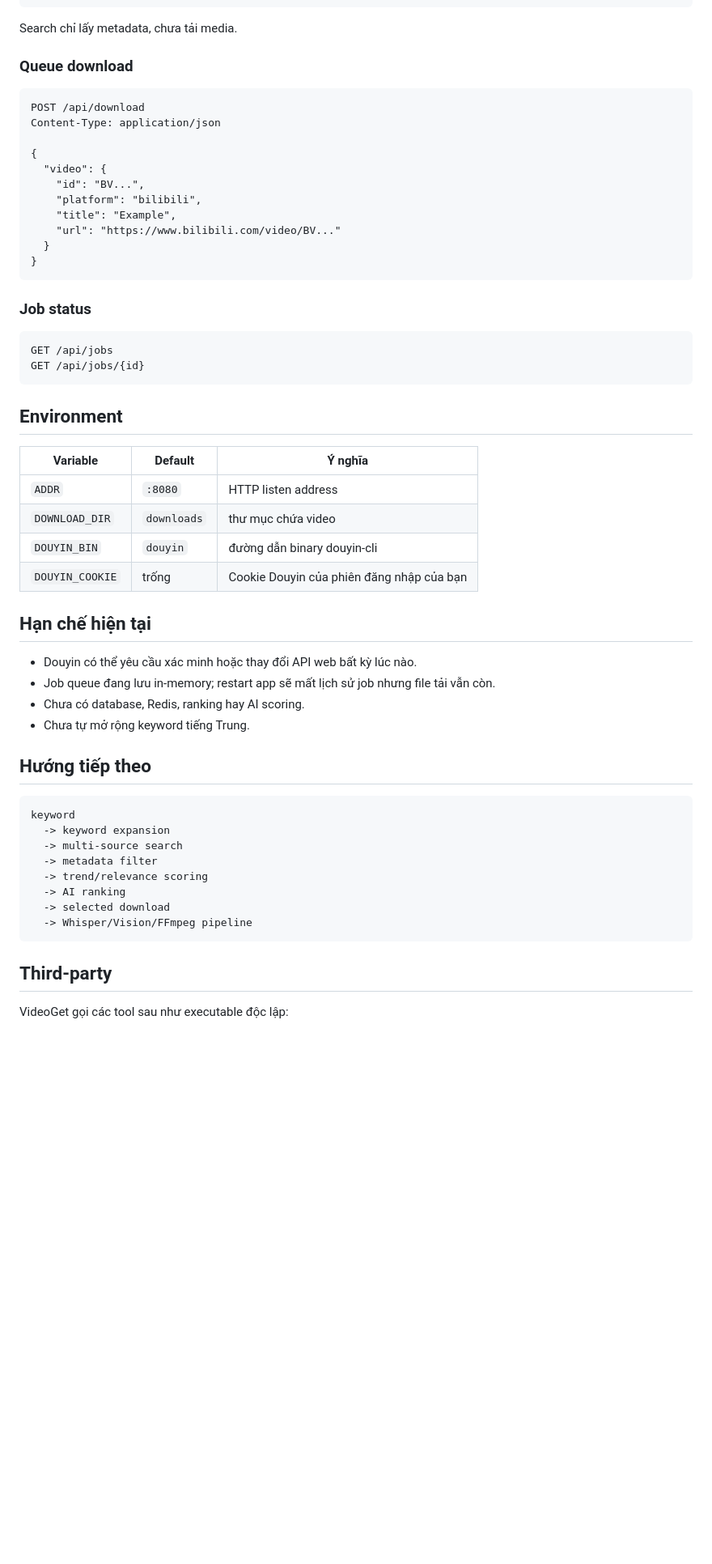
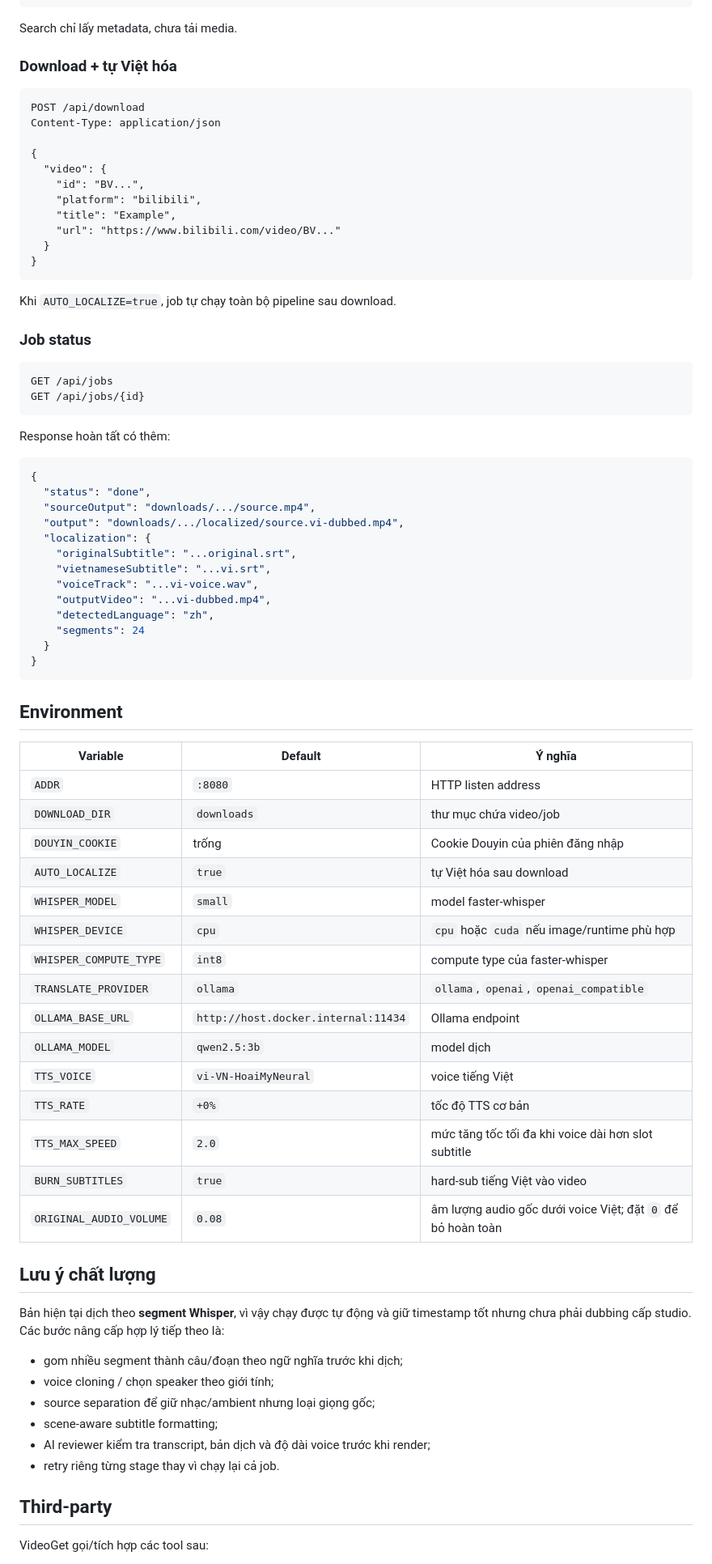
Before and after one commit to Loccao102/VideoGet, a Markdown page: README.md, the part around one of its changes. Shown at 81% size. GitHub-like rendering; blank space fills up the shorter version.

````diff
--- a/README.md
+++ b/README.md
@@ -74,7 +147,7 @@ Content-Type: application/json
 
 Search chỉ lấy metadata, chưa tải media.
 
-### Queue download
+### Download + tự Việt hóa
 
 ```http
 POST /api/download
@@ -90,6 +163,8 @@ Content-Type: application/json
 }
 ```
 
+Khi `AUTO_LOCALIZE=true`, job tự chạy toàn bộ pipeline sau download.
+
 ### Job status
 
 ```http
@@ -97,36 +172,56 @@ GET /api/jobs
 GET /api/jobs/{id}
 ```
 
+Response hoàn tất có thêm:
+
+```json
+{
+  "status": "done",
+  "sourceOutput": "downloads/.../source.mp4",
+  "output": "downloads/.../localized/source.vi-dubbed.mp4",
+  "localization": {
+    "originalSubtitle": "...original.srt",
+    "vietnameseSubtitle": "...vi.srt",
+    "voiceTrack": "...vi-voice.wav",
+    "outputVideo": "...vi-dubbed.mp4",
+    "detectedLanguage": "zh",
+    "segments": 24
+  }
+}
+```
+
 ## Environment
 
 | Variable | Default | Ý nghĩa |
 |---|---|---|
 | `ADDR` | `:8080` | HTTP listen address |
-| `DOWNLOAD_DIR` | `downloads` | thư mục chứa video |
-| `DOUYIN_BIN` | `douyin` | đường dẫn binary douyin-cli |
-| `DOUYIN_COOKIE` | trống | Cookie Douyin của phiên đăng nhập của bạn |
+| `DOWNLOAD_DIR` | `downloads` | thư mục chứa video/job |
+| `DOUYIN_COOKIE` | trống | Cookie Douyin của phiên đăng nhập |
+| `AUTO_LOCALIZE` | `true` | tự Việt hóa sau download |
+| `WHISPER_MODEL` | `small` | model faster-whisper |
+| `WHISPER_DEVICE` | `cpu` | `cpu` hoặc `cuda` nếu image/runtime phù hợp |
+| `WHISPER_COMPUTE_TYPE` | `int8` | compute type của faster-whisper |
+| `TRANSLATE_PROVIDER` | `ollama` | `ollama`, `openai`, `openai_compatible` |
+| `OLLAMA_BASE_URL` | `http://host.docker.internal:11434` | Ollama endpoint |
+| `OLLAMA_MODEL` | `qwen2.5:3b` | model dịch |
+| `TTS_VOICE` | `vi-VN-HoaiMyNeural` | voice tiếng Việt |
+| `TTS_RATE` | `+0%` | tốc độ TTS cơ bản |
+| `TTS_MAX_SPEED` | `2.0` | mức tăng tốc tối đa khi voice dài hơn slot subtitle |
+| `BURN_SUBTITLES` | `true` | hard-sub tiếng Việt vào video |
+| `ORIGINAL_AUDIO_VOLUME` | `0.08` | âm lượng audio gốc dưới voice Việt; đặt `0` để bỏ hoàn toàn |
 
-## Hạn chế hiện tại
+## Lưu ý chất lượng
 
-- Douyin có thể yêu cầu xác minh hoặc thay đổi API web bất kỳ lúc nào.
-- Job queue đang lưu in-memory; restart app sẽ mất lịch sử job nhưng file tải vẫn còn.
-- Chưa có database, Redis, ranking hay AI scoring.
-- Chưa tự mở rộng keyword tiếng Trung.
+Bản hiện tại dịch theo **segment Whisper**, vì vậy chạy được tự động và giữ timestamp tốt nhưng chưa phải dubbing cấp studio. Các bước nâng cấp hợp lý tiếp theo là:
 
-## Hướng tiếp theo
-
-```text
-keyword
-  -> keyword expansion
-  -> multi-source search
-  -> metadata filter
-  -> trend/relevance scoring
-  -> AI ranking
-  -> selected download
-  -> Whisper/Vision/FFmpeg pipeline
-```
+- gom nhiều segment thành câu/đoạn theo ngữ nghĩa trước khi dịch;
+- voice cloning / chọn speaker theo giới tính;
+- source separation để giữ nhạc/ambient nhưng loại giọng gốc;
+- scene-aware subtitle formatting;
+- AI reviewer kiểm tra transcript, bản dịch và độ dài voice trước khi render;
+- retry riêng từng stage thay vì chạy lại cả job.
 
 ## Third-party
 
-VideoGet gọi các tool sau như executable độc lập:
+VideoGet gọi/tích hợp các tool sau:
 
````
Also changed, not shown: other parts of README.md (+106 -30 lines).
